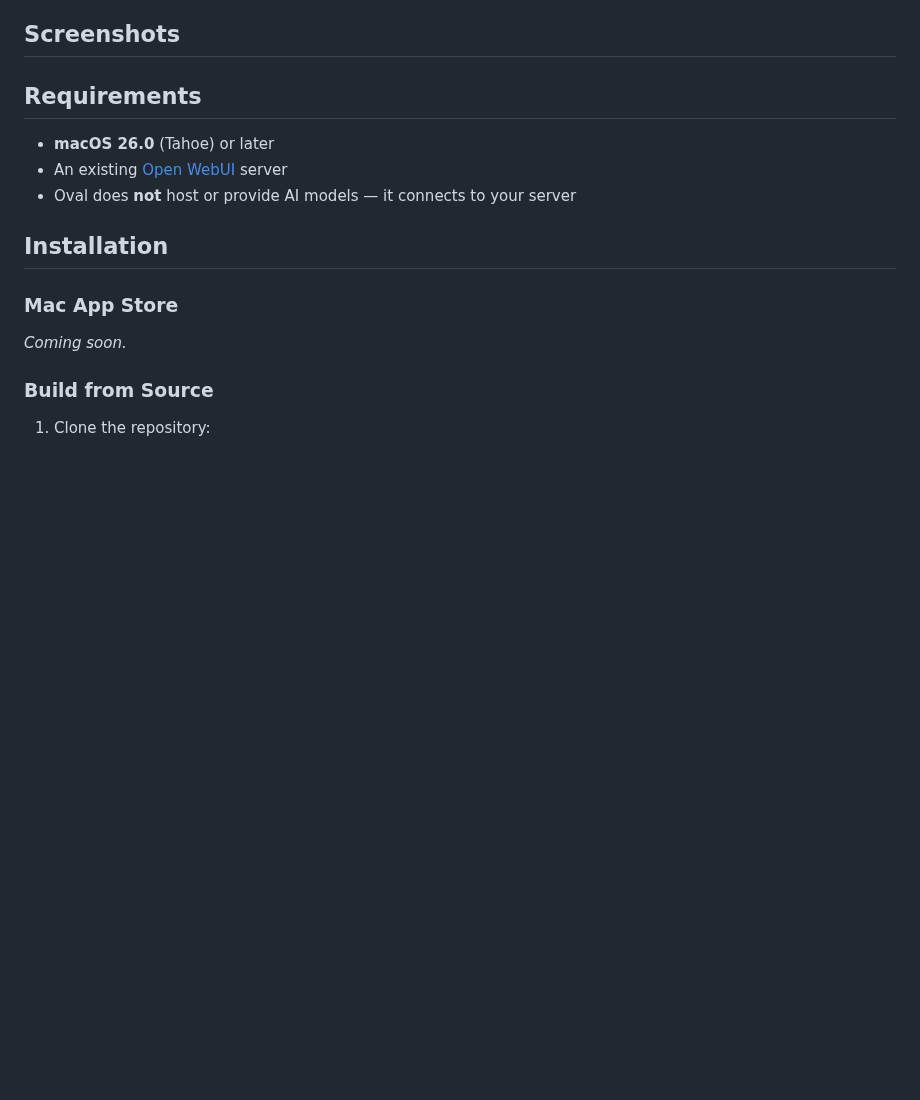
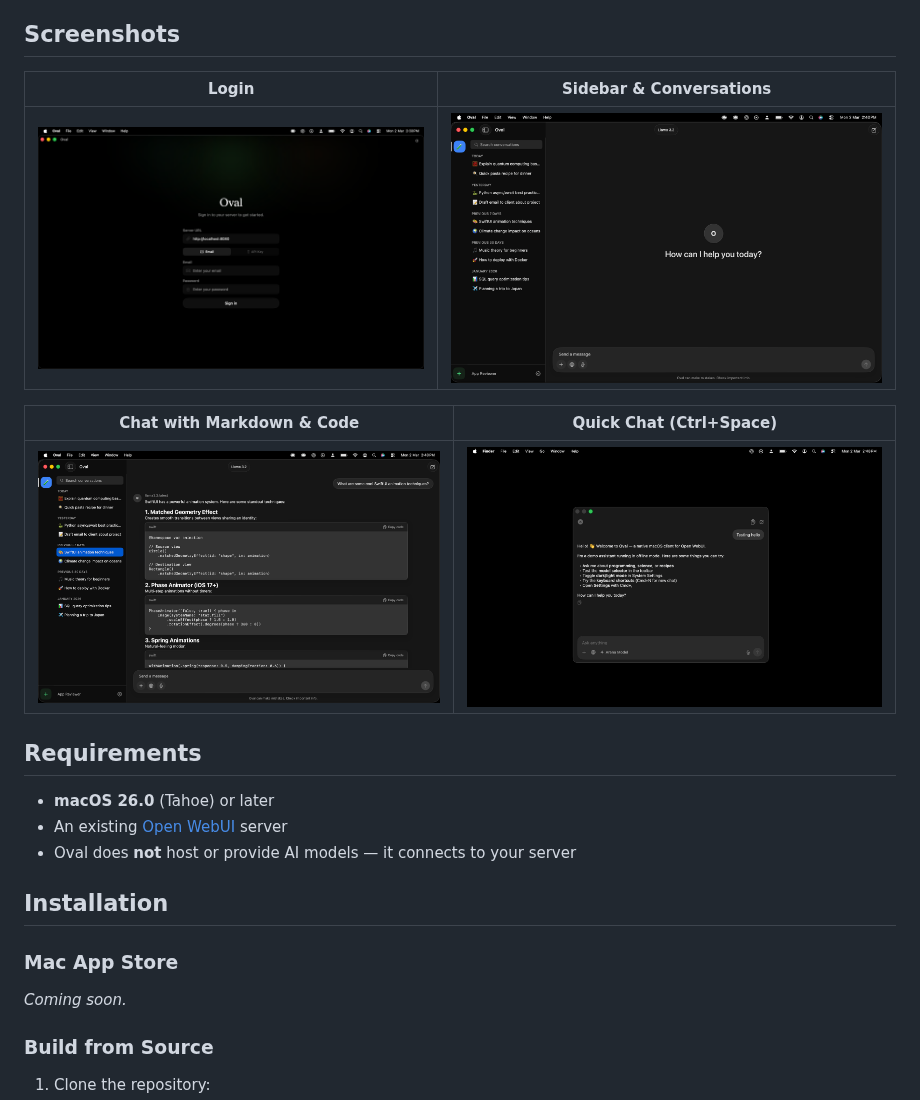
Before and after one commit to shreyaspapi/Oval, a Markdown page: README.md, the part around the change. Rendered like a GitHub page; pictures changed too: screenshots/chat.png (added), screenshots/login.png (added), screenshots/quick-chat.png (added); blank space fills up the shorter version.

Commit message:
Add app screenshots to README
Four 2880x1800 Retina screenshots showing:
- Login screen with dark aurora gradient
- Main chat with time-grouped sidebar and welcome view
- Conversation with markdown rendering and Swift code blocks
- Quick Chat floating panel (Ctrl+Space)

Signed-off-by: Shreyas Papinwar <spapinwar@gmail.com>

```diff
--- a/README.md
+++ b/README.md
@@ -35,9 +35,13 @@ A native macOS client for [Open WebUI](https://openwebui.com). Chat with your se
 
 ## Screenshots
 
-<!-- Add screenshots here -->
-<!-- ![Main Chat](docs/screenshots/chat.png) -->
-<!-- ![Quick Chat](docs/screenshots/quickchat.png) -->
+| Login | Sidebar & Conversations |
+|:---:|:---:|
+| ![Login](screenshots/login.png) | ![Sidebar](screenshots/sidebar.png) |
+
+| Chat with Markdown & Code | Quick Chat (Ctrl+Space) |
+|:---:|:---:|
+| ![Chat](screenshots/chat.png) | ![Quick Chat](screenshots/quick-chat.png) |
 
 ## Requirements
 
```
